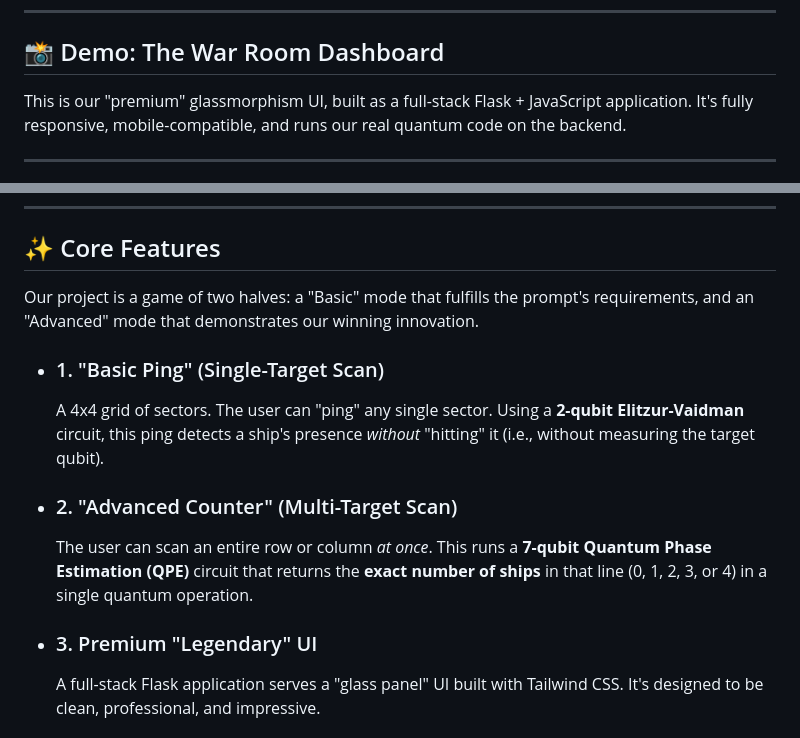
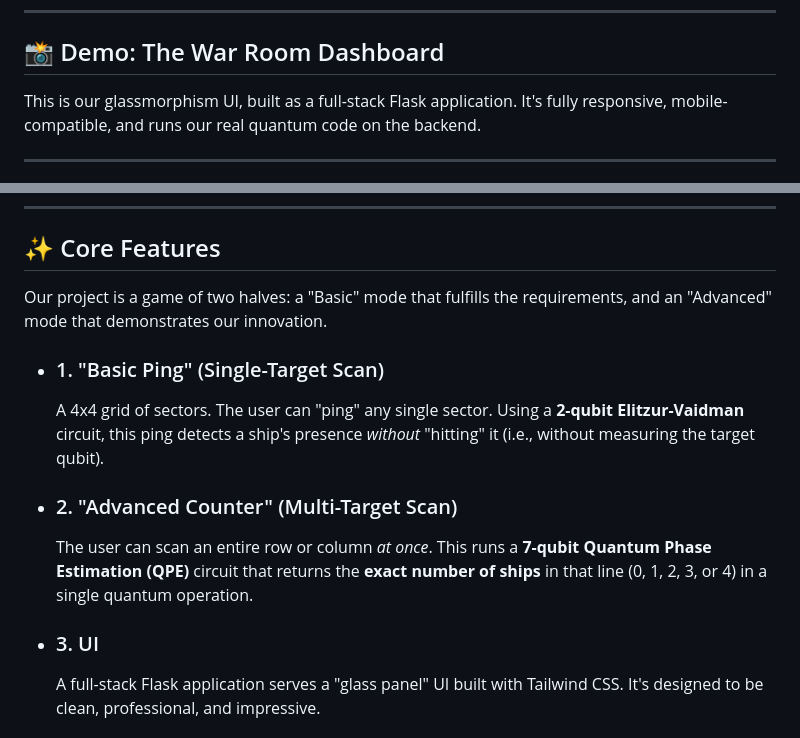
Before and after one commit to Rudra1x/Quantum-Battleship, a Markdown page: README.md, 2 parts joined by grey strips. Rendered like a GitHub page.

```diff
--- a/README.md
+++ b/README.md
@@ -8,7 +8,7 @@ This project was built for the **Quantum Hackathon 2025**. It is a complete, dep
 
 ## 📸 Demo: The War Room Dashboard
 
-This is our "premium" glassmorphism UI, built as a full-stack Flask + JavaScript application. It's fully responsive, mobile-compatible, and runs our real quantum code on the backend.
+This is our glassmorphism UI, built as a full-stack Flask application. It's fully responsive, mobile-compatible, and runs our real quantum code on the backend.
 
 ****
 *<img width="1918" height="1081" alt="image" src="https://github.com/user-attachments/assets/e04fee41-ed8a-4815-9e7d-5db30b834e55" />
@@ -20,7 +22,7 @@ This is our "premium" glassmorphism UI, built as a full-stack Flask + JavaScript
 
 ## ✨ Core Features
 
-Our project is a game of two halves: a "Basic" mode that fulfills the prompt's requirements, and an "Advanced" mode that demonstrates our winning innovation.
+Our project is a game of two halves: a "Basic" mode that fulfills the requirements, and an "Advanced" mode that demonstrates our innovation.
 
 * ### 1. "Basic Ping" (Single-Target Scan)
     A 4x4 grid of sectors. The user can "ping" any single sector. Using a **2-qubit Elitzur-Vaidman** circuit, this ping detects a ship's presence *without* "hitting" it (i.e., without measuring the target qubit).
@@ -28,7 +30,7 @@ Our project is a game of two halves: a "Basic" mode that fulfills the prompt's r
 * ### 2. "Advanced Counter" (Multi-Target Scan)
     The user can scan an entire row or column *at once*. This runs a **7-qubit Quantum Phase Estimation (QPE)** circuit that returns the **exact number of ships** in that line (0, 1, 2, 3, or 4) in a single quantum operation.
 
-* ### 3. Premium "Legendary" UI
+* ### 3.  UI
     A full-stack Flask application serves a "glass panel" UI built with Tailwind CSS. It's designed to be clean, professional, and impressive.
 
 * ### 4. Animated "How-it-Works" Explainer
```
Also changed, not shown: other parts of README.md (+10 -8 lines).
